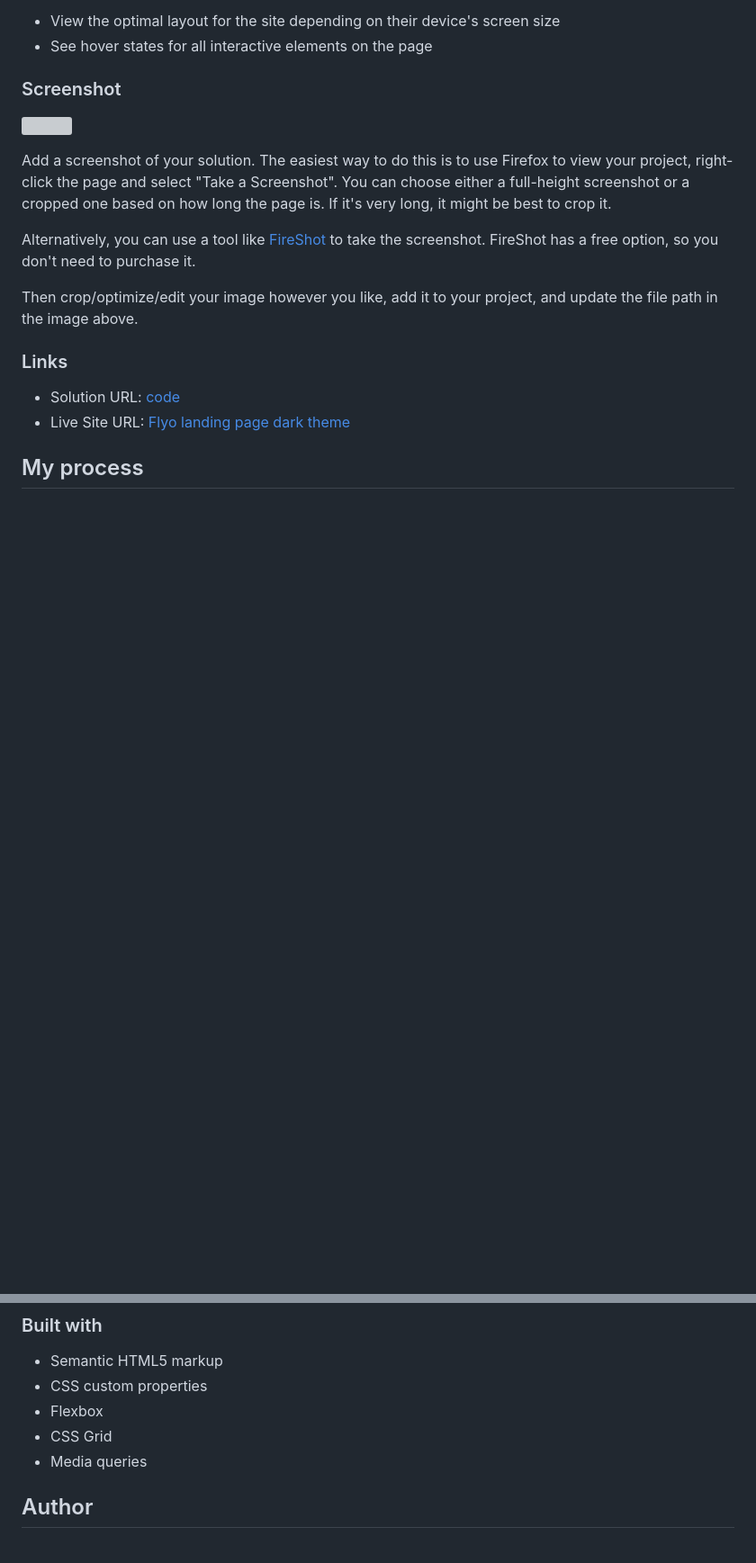
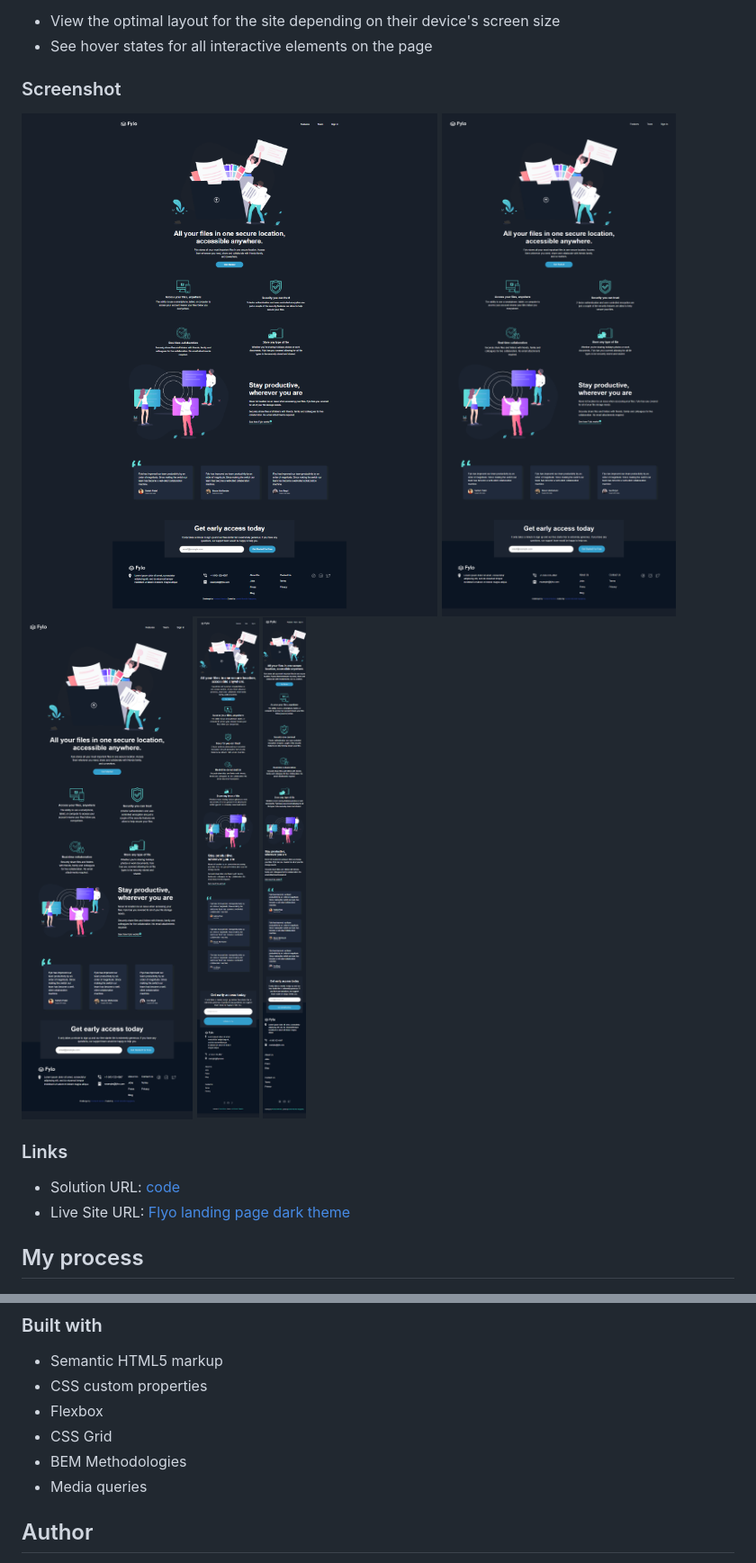
Before and after one commit to Ehmkayel/frontendmentorchallenges, a Markdown page: fylo-dark-theme-landing-page-master/README.md, 2 parts joined by grey strips. Shown: that part at 90% size. Drawn GitHub-style; pictures changed too: fylo-dark-theme-landing-page-master/screenshots/extra-large screen.png (added), fylo-dark-theme-landing-page-master/screenshots/laptop-large.png (added), fylo-dark-theme-landing-page-master/screenshots/laptop.png (added); blank space fills up the shorter version; grey boxes are pictures that could not be loaded.

Commit message:
worked on the responsiveness and also added a screenshot of  the view of the site on different screen size

```diff
--- a/fylo-dark-theme-landing-page-master/README.md
+++ b/fylo-dark-theme-landing-page-master/README.md
@@ -26,14 +26,11 @@ Users should be able to:
 
 ### Screenshot
 
-![](./screenshot.jpg)
-
-Add a screenshot of your solution. The easiest way to do this is to use Firefox to view your project, right-click the page and select "Take a Screenshot". You can choose either a full-height screenshot or a cropped one based on how long the page is. If it's very long, it might be best to crop it.
-
-Alternatively, you can use a tool like [FireShot](https://getfireshot.com/) to take the screenshot. FireShot has a free option, so you don't need to purchase it.
-
-Then crop/optimize/edit your image however you like, add it to your project, and update the file path in the image above.
-
+![desktop](./screenshots/extra-large%20screen.png)
+![Laptop Large](./screenshots/laptop-large.png)
+![Laptop](./screenshots/laptop.png)
+![Tablet](./screenshots/tablet.png)
+![Mobile](./screenshots/mobile.png)
 
 
 ### Links
@@ -49,6 +46,7 @@ Then crop/optimize/edit your image however you like, add it to your project, and
 - CSS custom properties
 - Flexbox
 - CSS Grid
+- BEM Methodologies
 - Media queries
 
 ## Author
```
Also changed, not shown: 3 other files.
